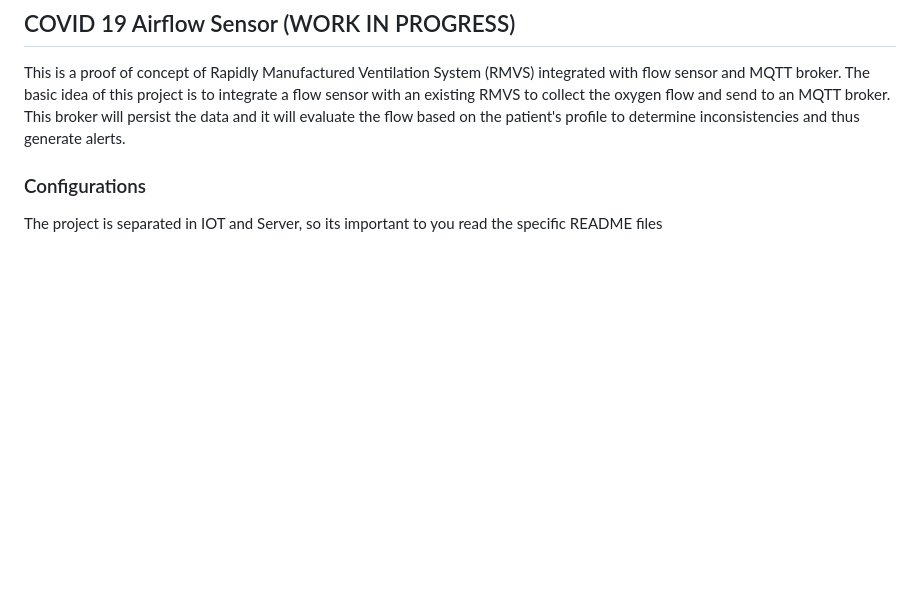
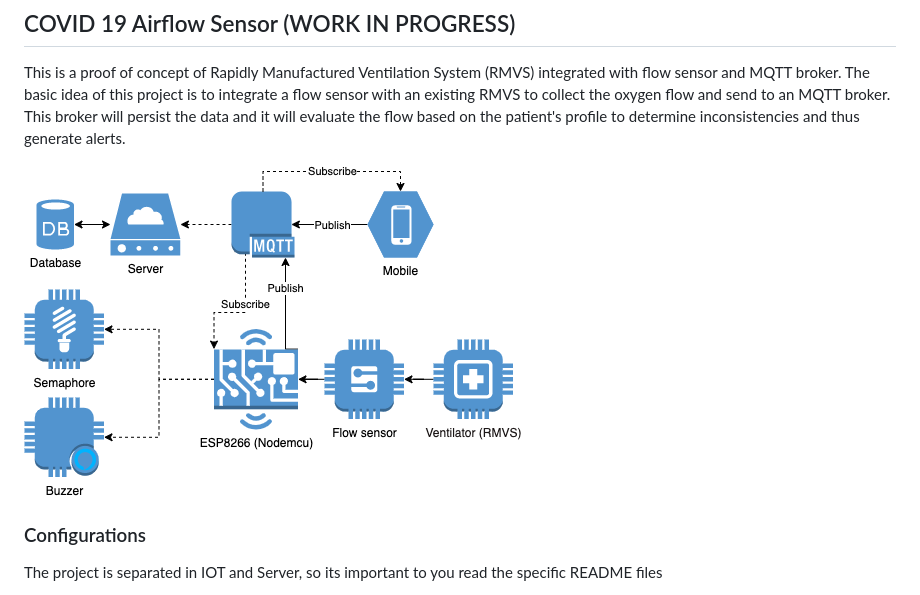
Before and after one commit to vitorebatista/covid-19-airflow-sensor-iot-server, a Markdown page: README.md, the part around the change. Drawn GitHub-style; pictures changed too: diagram.png (added); blank space fills up the shorter version.

Commit message:
feat: publish diagram image and drawio

```diff
--- a/README.md
+++ b/README.md
@@ -1,6 +1,8 @@
 ## COVID 19 Airflow Sensor (WORK IN PROGRESS)
 
 This is a proof of concept of Rapidly Manufactured Ventilation System (RMVS) integrated with flow sensor and MQTT broker. The basic idea of this project is to integrate a flow sensor with an existing RMVS to collect the oxygen flow and send to an MQTT broker. This broker will persist the data and it will evaluate the flow based on the patient's profile to determine inconsistencies and thus generate alerts.
+
+![Diagram](./diagram.png)
 
 ### Configurations
 
```
Also changed, not shown: 1 other file.
